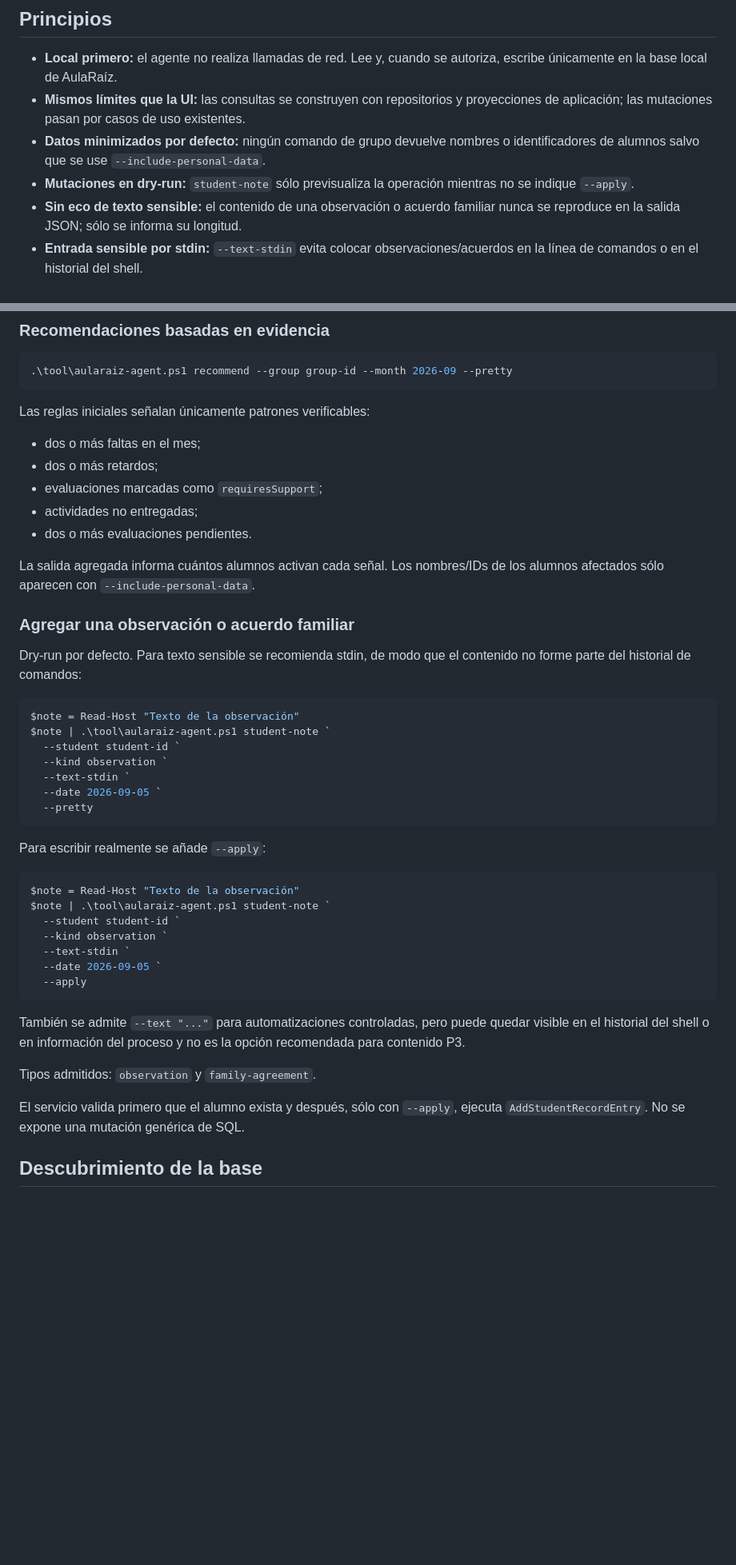
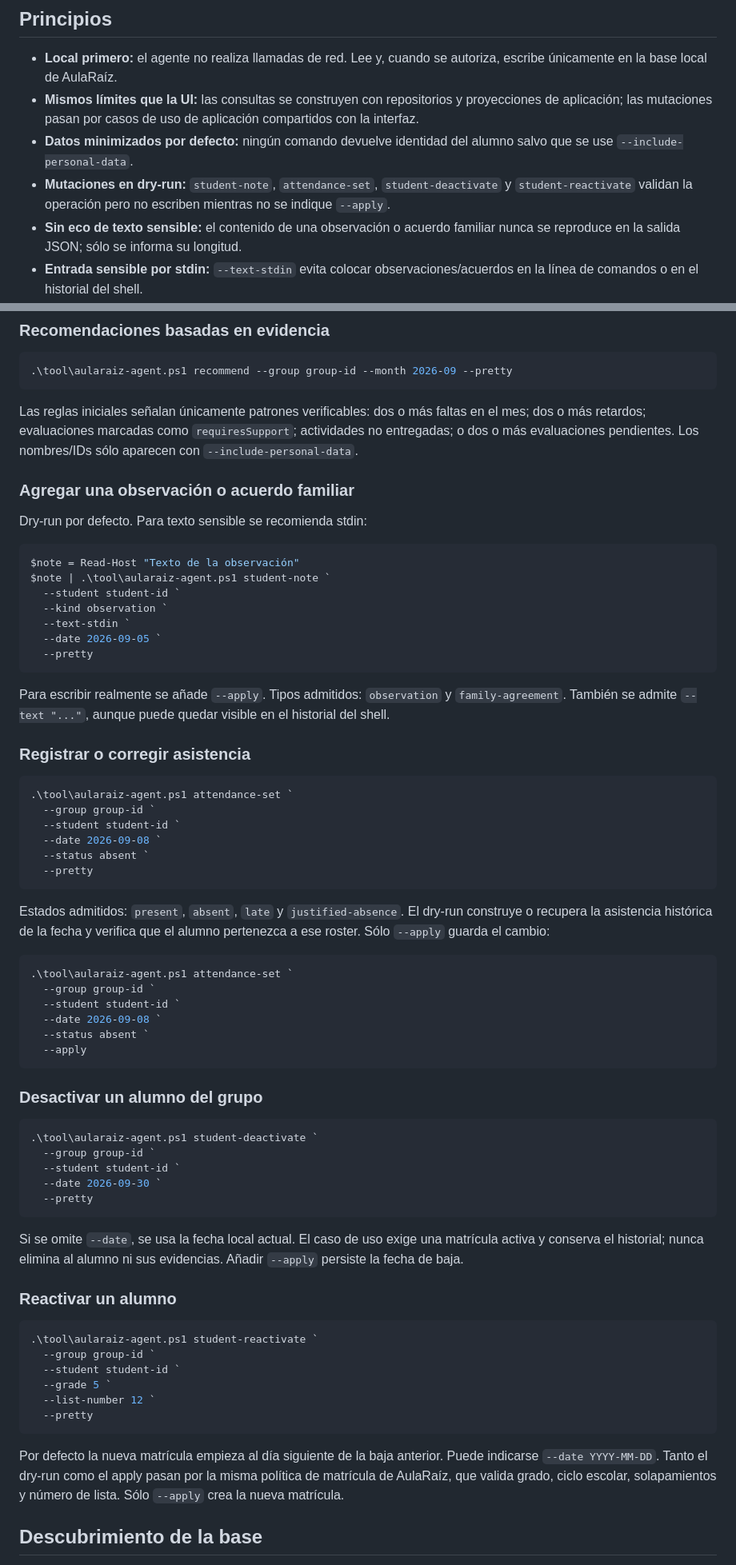
Before and after one commit to atraineedeveloper/aularaiz, a Markdown page: docs/phase-9/local-automation.md, 2 parts joined by grey strips. Shown at 80% size. GitHub-like rendering; blank space fills up the shorter version.

Commit message:
docs: document broader agent mutations

````diff
--- a/docs/phase-9/local-automation.md
+++ b/docs/phase-9/local-automation.md
@@ -5,9 +5,9 @@ La Fase 9 añade una interfaz de automatización local para AulaRaíz sin conver
 ## Principios
 
 - **Local primero:** el agente no realiza llamadas de red. Lee y, cuando se autoriza, escribe únicamente en la base local de AulaRaíz.
-- **Mismos límites que la UI:** las consultas se construyen con repositorios y proyecciones de aplicación; las mutaciones pasan por casos de uso existentes.
-- **Datos minimizados por defecto:** ningún comando de grupo devuelve nombres o identificadores de alumnos salvo que se use `--include-personal-data`.
-- **Mutaciones en dry-run:** `student-note` sólo previsualiza la operación mientras no se indique `--apply`.
+- **Mismos límites que la UI:** las consultas se construyen con repositorios y proyecciones de aplicación; las mutaciones pasan por casos de uso de aplicación compartidos con la interfaz.
+- **Datos minimizados por defecto:** ningún comando devuelve identidad del alumno salvo que se use `--include-personal-data`.
+- **Mutaciones en dry-run:** `student-note`, `attendance-set`, `student-deactivate` y `student-reactivate` validan la operación pero no escriben mientras no se indique `--apply`.
 - **Sin eco de texto sensible:** el contenido de una observación o acuerdo familiar nunca se reproduce en la salida JSON; sólo se informa su longitud.
 - **Entrada sensible por stdin:** `--text-stdin` evita colocar observaciones/acuerdos en la línea de comandos o en el historial del shell.
 - **Recomendaciones con evidencia:** cada sugerencia contiene una métrica y un umbral observable. Son señales para revisión docente, no diagnósticos ni decisiones automáticas.
@@ -69,19 +69,11 @@ Por defecto sólo devuelve conteos agregados de asistencia y evaluación. Para u
 .\tool\aularaiz-agent.ps1 recommend --group group-id --month 2026-09 --pretty
 ```
 
-Las reglas iniciales señalan únicamente patrones verificables:
-
-- dos o más faltas en el mes;
-- dos o más retardos;
-- evaluaciones marcadas como `requiresSupport`;
-- actividades no entregadas;
-- dos o más evaluaciones pendientes.
-
-La salida agregada informa cuántos alumnos activan cada señal. Los nombres/IDs de los alumnos afectados sólo aparecen con `--include-personal-data`.
+Las reglas iniciales señalan únicamente patrones verificables: dos o más faltas en el mes; dos o más retardos; evaluaciones marcadas como `requiresSupport`; actividades no entregadas; o dos o más evaluaciones pendientes. Los nombres/IDs sólo aparecen con `--include-personal-data`.
 
 ### Agregar una observación o acuerdo familiar
 
-Dry-run por defecto. Para texto sensible se recomienda stdin, de modo que el contenido no forme parte del historial de comandos:
+Dry-run por defecto. Para texto sensible se recomienda stdin:
 
 ```powershell
 $note = Read-Host "Texto de la observación"
@@ -93,23 +85,54 @@ $note | .\tool\aularaiz-agent.ps1 student-note `
   --pretty
 ```
 
-Para escribir realmente se añade `--apply`:
+Para escribir realmente se añade `--apply`. Tipos admitidos: `observation` y `family-agreement`. También se admite `--text "..."`, aunque puede quedar visible en el historial del shell.
+
+### Registrar o corregir asistencia
 
 ```powershell
-$note = Read-Host "Texto de la observación"
-$note | .\tool\aularaiz-agent.ps1 student-note `
+.\tool\aularaiz-agent.ps1 attendance-set `
+  --group group-id `
   --student student-id `
-  --kind observation `
-  --text-stdin `
-  --date 2026-09-05 `
+  --date 2026-09-08 `
+  --status absent `
+  --pretty
+```
+
+Estados admitidos: `present`, `absent`, `late` y `justified-absence`. El dry-run construye o recupera la asistencia histórica de la fecha y verifica que el alumno pertenezca a ese roster. Sólo `--apply` guarda el cambio:
+
+```powershell
+.\tool\aularaiz-agent.ps1 attendance-set `
+  --group group-id `
+  --student student-id `
+  --date 2026-09-08 `
+  --status absent `
   --apply
 ```
 
-También se admite `--text "..."` para automatizaciones controladas, pero puede quedar visible en el historial del shell o en información del proceso y no es la opción recomendada para contenido P3.
+### Desactivar un alumno del grupo
 
-Tipos admitidos: `observation` y `family-agreement`.
+```powershell
+.\tool\aularaiz-agent.ps1 student-deactivate `
+  --group group-id `
+  --student student-id `
+  --date 2026-09-30 `
+  --pretty
+```
 
-El servicio valida primero que el alumno exista y después, sólo con `--apply`, ejecuta `AddStudentRecordEntry`. No se expone una mutación genérica de SQL.
+Si se omite `--date`, se usa la fecha local actual. El caso de uso exige una matrícula activa y conserva el historial; nunca elimina al alumno ni sus evidencias. Añadir `--apply` persiste la fecha de baja.
+
+### Reactivar un alumno
+
+```powershell
+.\tool\aularaiz-agent.ps1 student-reactivate `
+  --group group-id `
+  --student student-id `
+  --grade 5 `
+  --list-number 12 `
+  --pretty
+```
+
+Por defecto la nueva matrícula empieza al día siguiente de la baja anterior. Puede indicarse `--date YYYY-MM-DD`. Tanto el dry-run como el apply pasan por la misma política de matrícula de AulaRaíz, que valida grado, ciclo escolar, solapamientos y número de lista. Sólo `--apply` crea la nueva matrícula.
 
 ## Descubrimiento de la base
 
````
Also changed, not shown: other parts of docs/phase-9/local-automation.md (+8 -13 lines).
